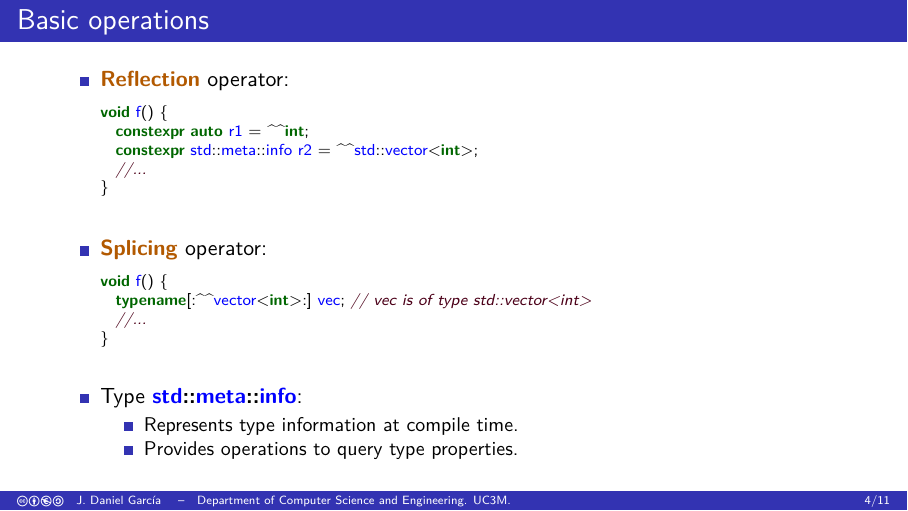
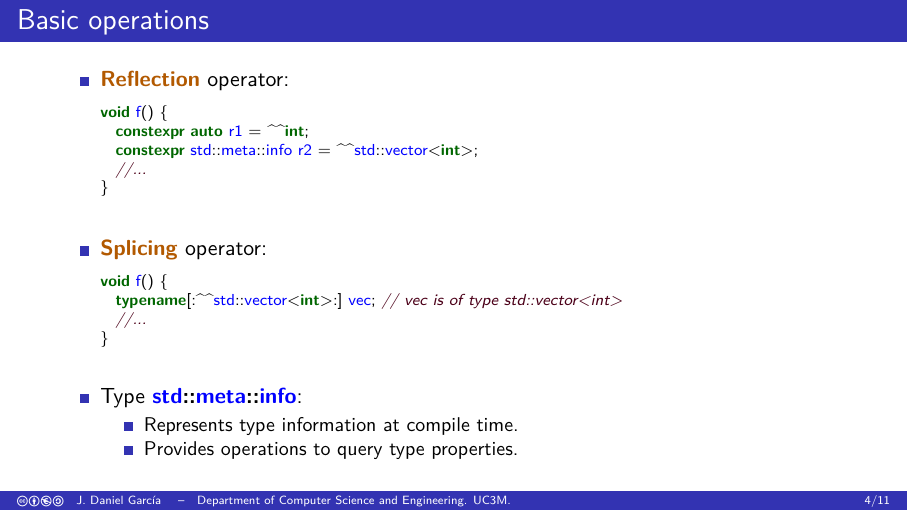
Before and after one commit to jdgarciauc3m/cpp26-overview, LaTeX slides (overview/reflection/slides.tex, which reads overview/reflection/basics.tex): page 7 of 16. Compiled offline with pdfLaTeX.

Commit message:
Update overview/reflection/basics.tex
Co-authored-by: Copilot <175728472+Copilot@users.noreply.github.com>
Signed-off-by: J. Daniel Garcia <jdgarcia@inf.uc3m.es>

```diff
--- a/overview/reflection/basics.tex
+++ b/overview/reflection/basics.tex
@@ -33,7 +33,7 @@ void f() {
   \item \textmark{Splicing} operator:
 \begin{lstlisting}
 void f() {
-  typename[:^^vector<int>:] vec; // vec is of type std::vector<int>
+  typename[:^^std::vector<int>:] vec; // vec is of type std::vector<int>
   //...
 }
 \end{lstlisting}
```
